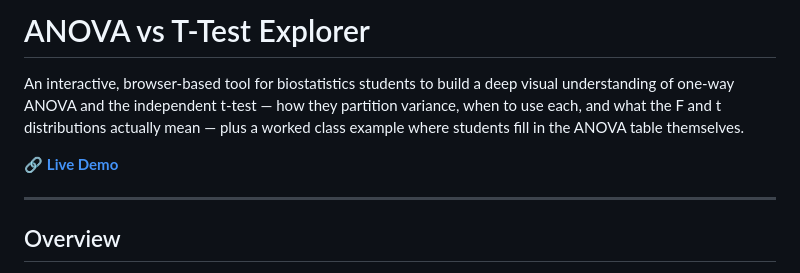
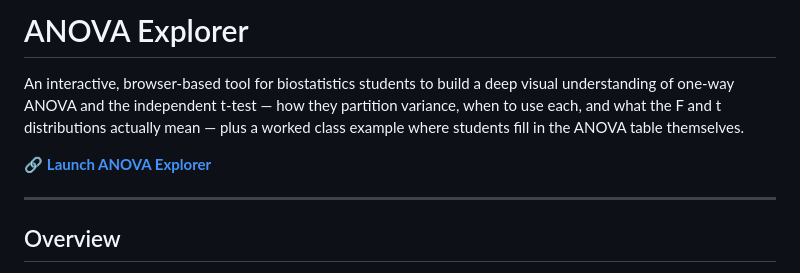
Before and after one commit to lizferguson5/anova-explorer, a Markdown page: README.md, the part around the change. Rendered like a GitHub page.

```diff
--- a/README.md
+++ b/README.md
@@ -1,8 +1,8 @@
-# ANOVA vs T-Test Explorer
+# ANOVA Explorer
 
 An interactive, browser-based tool for biostatistics students to build a deep visual understanding of one-way ANOVA and the independent t-test — how they partition variance, when to use each, and what the F and t distributions actually mean — plus a worked class example where students fill in the ANOVA table themselves.
 
-🔗 **[Live Demo](https://lizferguson5.github.io/anova-explorer/)**
+🔗 **[Launch ANOVA Explorer](https://lizferguson5.github.io/anova-explorer/)**
 
 ---
 
```
